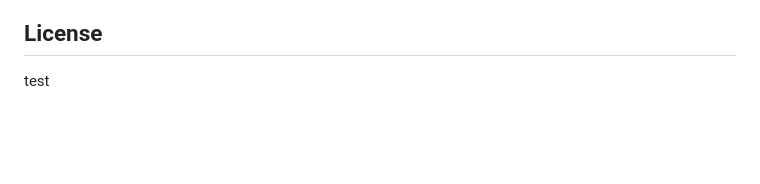
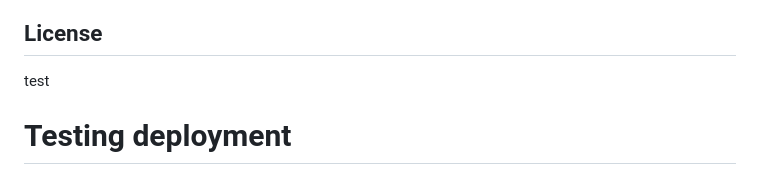
Before and after one commit to djedone/cicd-demo, a Markdown page: README.md, the part around the change. GitHub-like rendering; blank space fills up the shorter version.

Commit message:
Test deployment pipeline

```diff
--- a/README.md
+++ b/README.md
@@ -220,3 +220,4 @@ cicd-demo/
 ## License
 
 test
+# Testing deployment
```
